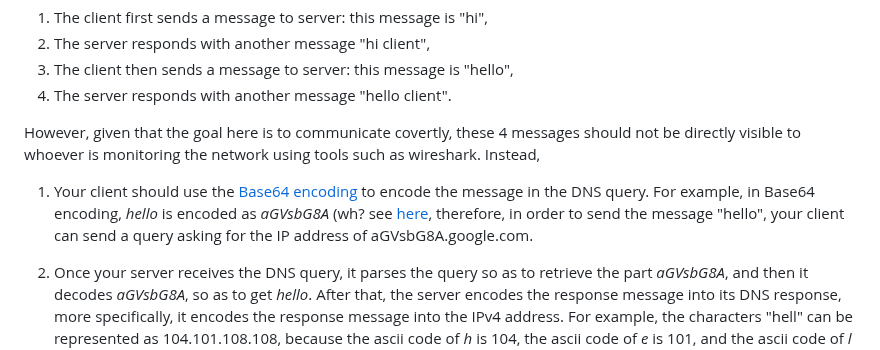
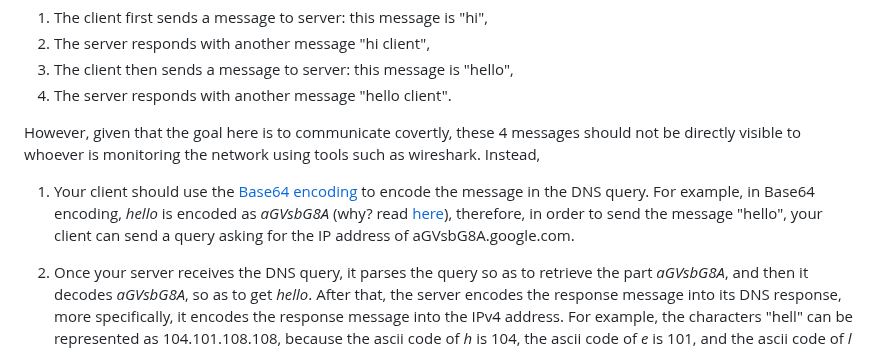
Before and after one commit to jidongxiao/networksecurity, a Markdown page: projects/dns_tunneling/README.md, the part around the change. Drawn GitHub-style.

Commit message:
fixing typo

```diff
--- a/projects/dns_tunneling/README.md
+++ b/projects/dns_tunneling/README.md
@@ -27,7 +27,7 @@ To simplify your task, the two programs (DNS client and DNS server) only need to
 
 However, given that the goal here is to communicate covertly, these 4 messages should not be directly visible to whoever is monitoring the network using tools such as wireshark. Instead,
 
-1. Your client should use the [Base64 encoding](base64.md) to encode the message in the DNS query. For example, in Base64 encoding, *hello* is encoded as *aGVsbG8A* (wh? see [here](hello.md), therefore, in order to send the message "hello", your client can send a query asking for the IP address of aGVsbG8A.google.com.
+1. Your client should use the [Base64 encoding](base64.md) to encode the message in the DNS query. For example, in Base64 encoding, *hello* is encoded as *aGVsbG8A* (why? read [here](hello.md)), therefore, in order to send the message "hello", your client can send a query asking for the IP address of aGVsbG8A.google.com.
 
 2. Once your server receives the DNS query, it parses the query so as to retrieve the part *aGVsbG8A*, and then it decodes *aGVsbG8A*, so as to get *hello*. After that, the server encodes the response message into its DNS response, more specifically, it encodes the response message into the IPv4 address. For example, the characters "hell" can be represented as 104.101.108.108, because the ascii code of *h* is 104, the ascii code of *e* is 101, and the ascii code of *l* is 108.
 
```
